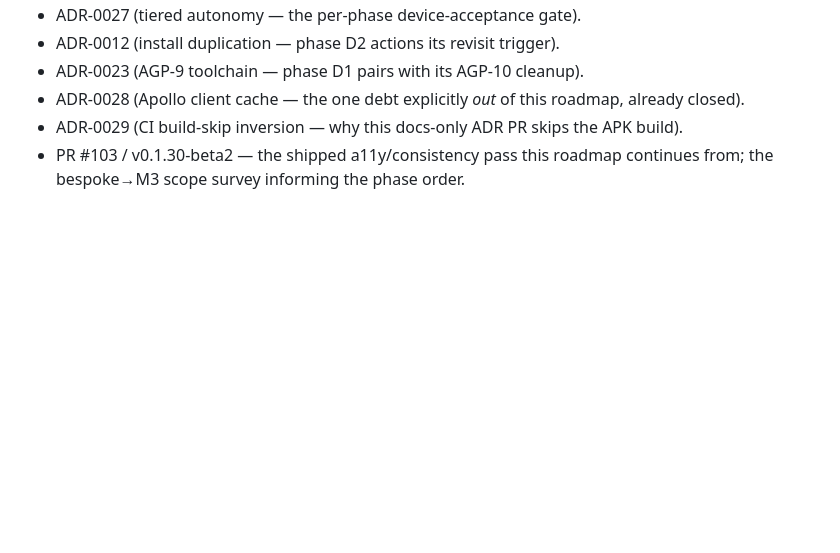
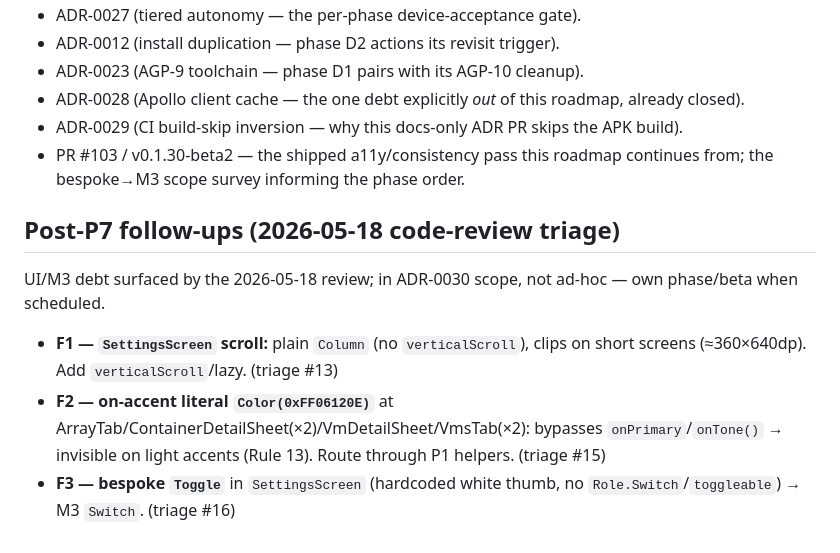
Before and after one commit to nofuturekid/nova, a Markdown page: docs/adr/0030-ui-modernization-and-tech-debt-roadmap.md, the part around the change. Rendered like a GitHub page; blank space fills up the shorter version.

```diff
--- a/docs/adr/0030-ui-modernization-and-tech-debt-roadmap.md
+++ b/docs/adr/0030-ui-modernization-and-tech-debt-roadmap.md
@@ -343,3 +343,11 @@ retained as the record of what was verified.
 - PR #103 / v0.1.30-beta2 — the shipped a11y/consistency pass this
   roadmap continues from; the bespoke→M3 scope survey informing the
   phase order.
+
+## Post-P7 follow-ups (2026-05-18 code-review triage)
+
+UI/M3 debt surfaced by the 2026-05-18 review; in ADR-0030 scope, not ad-hoc — own phase/beta when scheduled.
+
+- **F1 — `SettingsScreen` scroll:** plain `Column` (no `verticalScroll`), clips on short screens (≈360×640dp). Add `verticalScroll`/lazy. (triage #13)
+- **F2 — on-accent literal `Color(0xFF06120E)`** at ArrayTab/ContainerDetailSheet(×2)/VmDetailSheet/VmsTab(×2): bypasses `onPrimary`/`onTone()` → invisible on light accents (Rule 13). Route through P1 helpers. (triage #15)
+- **F3 — bespoke `Toggle`** in `SettingsScreen` (hardcoded white thumb, no `Role.Switch`/`toggleable`) → M3 `Switch`. (triage #16)
```
Also changed, not shown: HANDOFF.md (+38 -0 lines).
